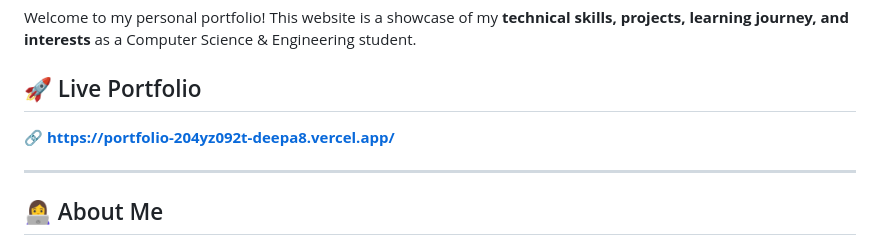
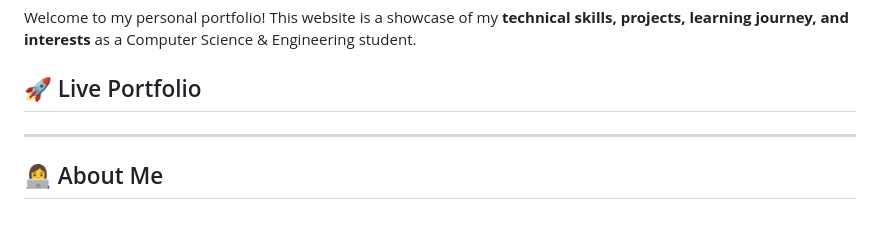
Before and after one commit to Deepa25280/Deepa-Yadav-Portfolio, a Markdown page: README.md, the part around the change. GitHub-like rendering.

```diff
--- a/README.md
+++ b/README.md
@@ -4,7 +4,7 @@ Welcome to my personal portfolio! This website is a showcase of my **technical s
 
 ## 🚀 Live Portfolio
 
-🔗 **https://portfolio-204yz092t-deepa8.vercel.app/**
+
 
 ---
 
```
